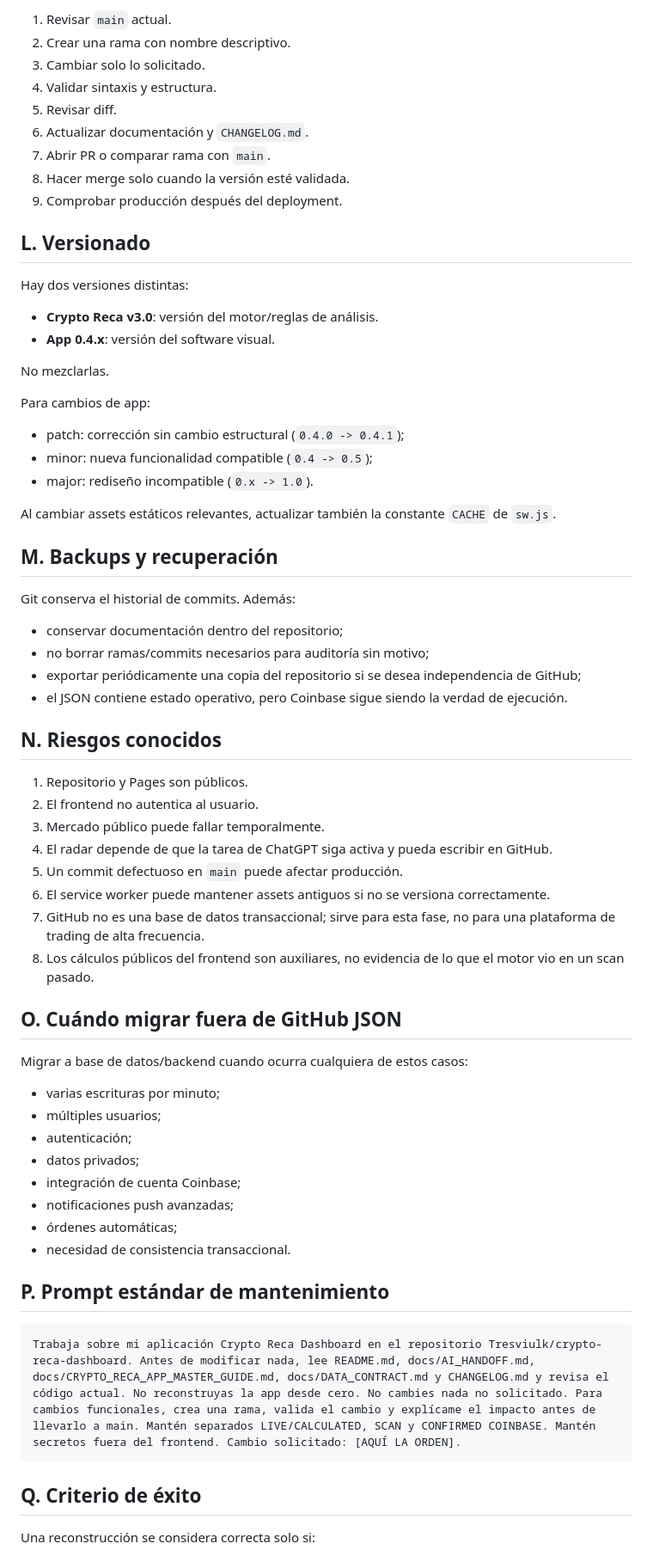
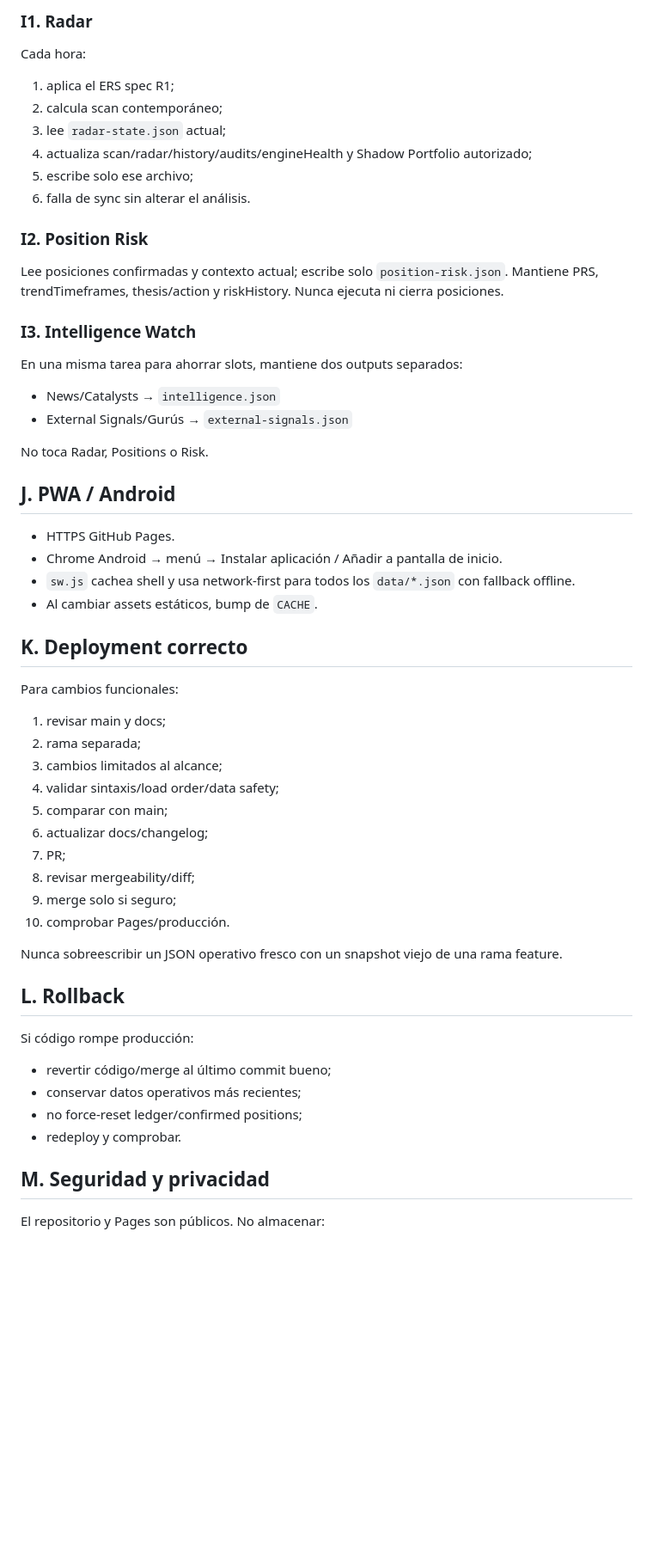
Before and after one commit to Tresviulk/crypto-reca-dashboard, a Markdown page: docs/CRYPTO_RECA_APP_MASTER_GUIDE.md, the part around one of its changes. Shown at 86% size. GitHub-like rendering; blank space fills up the shorter version.

Commit message:
docs: rewrite master guide for v0.4.5 hardening

````diff
--- a/docs/CRYPTO_RECA_APP_MASTER_GUIDE.md
+++ b/docs/CRYPTO_RECA_APP_MASTER_GUIDE.md
@@ -223,71 +214,62 @@ Si es un dato operativo contemporáneo y respeta `DATA_CONTRACT.md`, actualizar
 
-1. Revisar `main` actual.
-2. Crear una rama con nombre descriptivo.
-3. Cambiar solo lo solicitado.
-4. Validar sintaxis y estructura.
-5. Revisar diff.
-6. Actualizar documentación y `CHANGELOG.md`.
-7. Abrir PR o comparar rama con `main`.
-8. Hacer merge solo cuando la versión esté validada.
-9. Comprobar producción después del deployment.
+### I1. Radar
 
-## L. Versionado
+Cada hora:
 
-Hay dos versiones distintas:
+1. aplica el ERS spec R1;
+2. calcula scan contemporáneo;
+3. lee `radar-state.json` actual;
+4. actualiza scan/radar/history/audits/engineHealth y Shadow Portfolio autorizado;
+5. escribe solo ese archivo;
+6. falla de sync sin alterar el análisis.
 
-- **Crypto Reca v3.0**: versión del motor/reglas de análisis.
-- **App 0.4.x**: versión del software visual.
+### I2. Position Risk
 
-No mezclarlas.
+Lee posiciones confirmadas y contexto actual; escribe solo `position-risk.json`. Mantiene PRS, trendTimeframes, thesis/action y riskHistory. Nunca ejecuta ni cierra posiciones.
 
-Para cambios de app:
+### I3. Intelligence Watch
 
-- patch: corrección sin cambio estructural (`0.4.0 -> 0.4.1`);
-- minor: nueva funcionalidad compatible (`0.4 -> 0.5`);
-- major: rediseño incompatible (`0.x -> 1.0`).
+En una misma tarea para ahorrar slots, mantiene dos outputs separados:
 
-Al cambiar assets estáticos relevantes, actualizar también la constante `CACHE` de `sw.js`.
+- News/Catalysts → `intelligence.json`
+- External Signals/Gurús → `external-signals.json`
 
-## M. Backups y recuperación
+No toca Radar, Positions o Risk.
 
-Git conserva el historial de commits. Además:
+## J. PWA / Android
 
-- conservar documentación dentro del repositorio;
-- no borrar ramas/commits necesarios para auditoría sin motivo;
-- exportar periódicamente una copia del repositorio si se desea independencia de GitHub;
-- el JSON contiene estado operativo, pero Coinbase sigue siendo la verdad de ejecución.
+- HTTPS GitHub Pages.
+- Chrome Android → menú → Instalar aplicación / Añadir a pantalla de inicio.
+- `sw.js` cachea shell y usa network-first para todos los `data/*.json` con fallback offline.
+- Al cambiar assets estáticos, bump de `CACHE`.
 
-## N. Riesgos conocidos
+## K. Deployment correcto
 
-1. Repositorio y Pages son públicos.
-2. El frontend no autentica al usuario.
-3. Mercado público puede fallar temporalmente.
-4. El radar depende de que la tarea de ChatGPT siga activa y pueda escribir en GitHub.
-5. Un commit defectuoso en `main` puede afectar producción.
-6. El service worker puede mantener assets antiguos si no se versiona correctamente.
-7. GitHub no es una base de datos transaccional; sirve para esta fase, no para una plataforma de trading de alta frecuencia.
-8. Los cálculos públicos del frontend son auxiliares, no evidencia de lo que el motor vio en un scan pasado.
+Para cambios funcionales:
 
-## O. Cuándo migrar fuera de GitHub JSON
+1. revisar main y docs;
+2. rama separada;
+3. cambios limitados al alcance;
+4. validar sintaxis/load order/data safety;
+5. comparar con main;
+6. actualizar docs/changelog;
+7. PR;
+8. revisar mergeability/diff;
+9. merge solo si seguro;
+10. comprobar Pages/producción.
 
-Migrar a base de datos/backend cuando ocurra cualquiera de estos casos:
+Nunca sobreescribir un JSON operativo fresco con un snapshot viejo de una rama feature.
 
-- varias escrituras por minuto;
-- múltiples usuarios;
-- autenticación;
-- datos privados;
-- integración de cuenta Coinbase;
-- notificaciones push avanzadas;
-- órdenes automáticas;
-- necesidad de consistencia transaccional.
+## L. Rollback
 
-## P. Prompt estándar de mantenimiento
+Si código rompe producción:
 
-```text
-Trabaja sobre mi aplicación Crypto Reca Dashboard en el repositorio Tresviulk/crypto-reca-dashboard. Antes de modificar nada, lee README.md, docs/AI_HANDOFF.md, docs/CRYPTO_RECA_APP_MASTER_GUIDE.md, docs/DATA_CONTRACT.md y CHANGELOG.md y revisa el código actual. No reconstruyas la app desde cero. No cambies nada no solicitado. Para cambios funcionales, crea una rama, valida el cambio y explícame el impacto antes de llevarlo a main. Mantén separados LIVE/CALCULATED, SCAN y CONFIRMED COINBASE. Mantén secretos fuera del frontend. Cambio solicitado: [AQUÍ LA ORDEN].
-```
+- revertir código/merge al último commit bueno;
+- conservar datos operativos más recientes;
+- no force-reset ledger/confirmed positions;
+- redeploy y comprobar.
 
-## Q. Criterio de éxito
+## M. Seguridad y privacidad
 
-Una reconstrucción se considera correcta solo si:
+El repositorio y Pages son públicos. No almacenar:
 
````
Also changed, not shown: other parts of docs/CRYPTO_RECA_APP_MASTER_GUIDE.md (+168 -153 lines).
